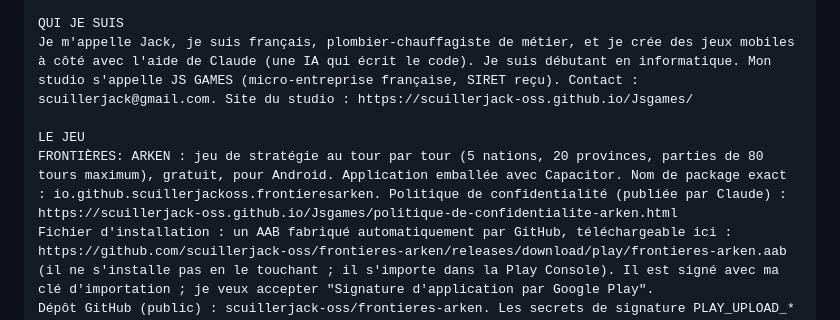
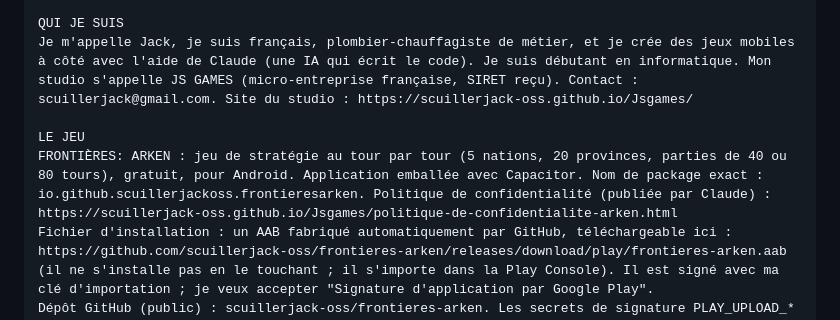
Before and after one commit to scuillerjack-oss/frontieres-arken, a Markdown page: docs/SORTIE-ARKEN.md, the part around the change. GitHub-like rendering.

Commit message:
V15.5 : bloc ChatGPT du guide aligné sur 40 ou 80 tours
Co-Authored-By: Claude Opus 5.5 <noreply@anthropic.com>
Claude-Session: https://claude.ai/code/session_01R4W3AbD184XiYSYfpt6uMR

```diff
--- a/docs/SORTIE-ARKEN.md
+++ b/docs/SORTIE-ARKEN.md
@@ -92,7 +92,7 @@ QUI JE SUIS
 Je m'appelle Jack, je suis français, plombier-chauffagiste de métier, et je crée des jeux mobiles à côté avec l'aide de Claude (une IA qui écrit le code). Je suis débutant en informatique. Mon studio s'appelle JS GAMES (micro-entreprise française, SIRET reçu). Contact : scuillerjack@gmail.com. Site du studio : https://scuillerjack-oss.github.io/Jsgames/
 
 LE JEU
-FRONTIÈRES: ARKEN : jeu de stratégie au tour par tour (5 nations, 20 provinces, parties de 80 tours maximum), gratuit, pour Android. Application emballée avec Capacitor. Nom de package exact : io.github.scuillerjackoss.frontieresarken. Politique de confidentialité (publiée par Claude) : https://scuillerjack-oss.github.io/Jsgames/politique-de-confidentialite-arken.html
+FRONTIÈRES: ARKEN : jeu de stratégie au tour par tour (5 nations, 20 provinces, parties de 40 ou 80 tours), gratuit, pour Android. Application emballée avec Capacitor. Nom de package exact : io.github.scuillerjackoss.frontieresarken. Politique de confidentialité (publiée par Claude) : https://scuillerjack-oss.github.io/Jsgames/politique-de-confidentialite-arken.html
 Fichier d'installation : un AAB fabriqué automatiquement par GitHub, téléchargeable ici : https://github.com/scuillerjack-oss/frontieres-arken/releases/download/play/frontieres-arken.aab (il ne s'installe pas en le touchant ; il s'importe dans la Play Console). Il est signé avec ma clé d'importation ; je veux accepter "Signature d'application par Google Play".
 Dépôt GitHub (public) : scuillerjack-oss/frontieres-arken. Les secrets de signature PLAY_UPLOAD_* sont à ranger dans GitHub par moi (le guide docs/GUIDE-GOOGLE-PLAY-TEST-INTERNE.md de Claude explique comment) : ne t'en occupe pas, sauf si je te demande.
 
```
